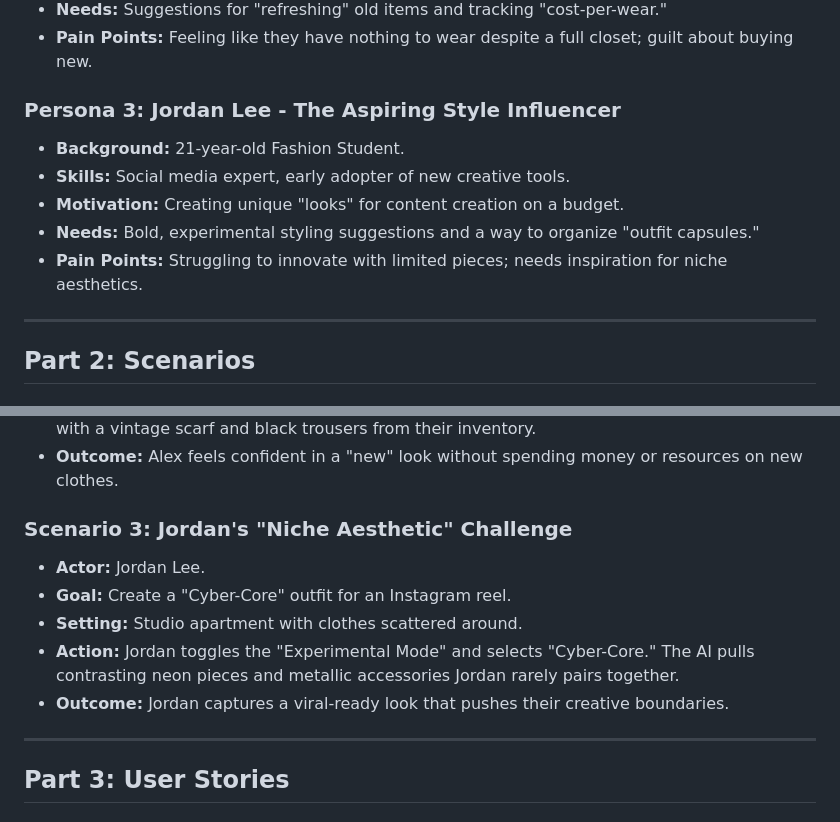
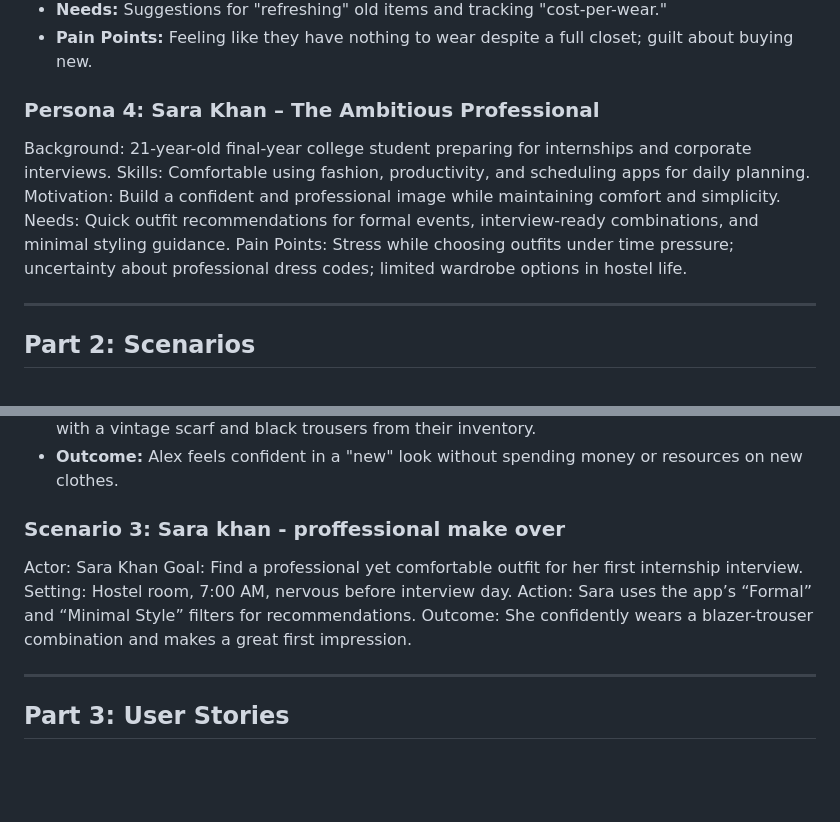
Before and after one commit to deepthisudhavedam-droid/AppliedITProject, a Markdown page: Docs/Personas.md, 2 parts joined by grey strips. Rendered like a GitHub page; blank space fills up the shorter version.

Commit message:
feat: update personas and scenarios for improved clarity and relevance

```diff
--- a/Docs/Personas.md
+++ b/Docs/Personas.md
@@ -34,12 +34,12 @@ Sustainability Focus — Zero new buys — maximize what you own, reduce waste.
 - **Needs:** Suggestions for "refreshing" old items and tracking "cost-per-wear."
 - **Pain Points:** Feeling like they have nothing to wear despite a full closet; guilt about buying new.
 
-### Persona 3: Jordan Lee - The Aspiring Style Influencer
-- **Background:** 21-year-old Fashion Student.
-- **Skills:** Social media expert, early adopter of new creative tools.
-- **Motivation:** Creating unique "looks" for content creation on a budget.
-- **Needs:** Bold, experimental styling suggestions and a way to organize "outfit capsules."
-- **Pain Points:** Struggling to innovate with limited pieces; needs inspiration for niche aesthetics.
+### Persona 4: Sara Khan – The Ambitious Professional
+Background: 21-year-old final-year college student preparing for internships and corporate interviews.
+Skills: Comfortable using fashion, productivity, and scheduling apps for daily planning.
+Motivation: Build a confident and professional image while maintaining comfort and simplicity.
+Needs: Quick outfit recommendations for formal events, interview-ready combinations, and minimal styling guidance.
+Pain Points: Stress while choosing outfits under time pressure; uncertainty about professional dress codes; limited wardrobe options in hostel life.
 
 ---
 
@@ -59,12 +59,12 @@ Sustainability Focus — Zero new buys — maximize what you own, reduce waste.
 - **Action:** Alex uses the "Refresh" feature, inputting the denim jacket. The AI suggests pairing it with a vintage scarf and black trousers from their inventory.
 - **Outcome:** Alex feels confident in a "new" look without spending money or resources on new clothes.
 
-### Scenario 3: Jordan's "Niche Aesthetic" Challenge
-- **Actor:** Jordan Lee.
-- **Goal:** Create a "Cyber-Core" outfit for an Instagram reel.
-- **Setting:** Studio apartment with clothes scattered around.
-- **Action:** Jordan toggles the "Experimental Mode" and selects "Cyber-Core." The AI pulls contrasting neon pieces and metallic accessories Jordan rarely pairs together.
-- **Outcome:** Jordan captures a viral-ready look that pushes their creative boundaries.
+### Scenario 3: Sara khan - proffessional make over
+Actor: Sara Khan
+Goal: Find a professional yet comfortable outfit for her first internship interview.
+Setting: Hostel room, 7:00 AM, nervous before interview day.
+Action: Sara uses the app’s “Formal” and “Minimal Style” filters for recommendations.
+Outcome: She confidently wears a blazer-trouser combination and makes a great first impression.
 
 ---
 
```
